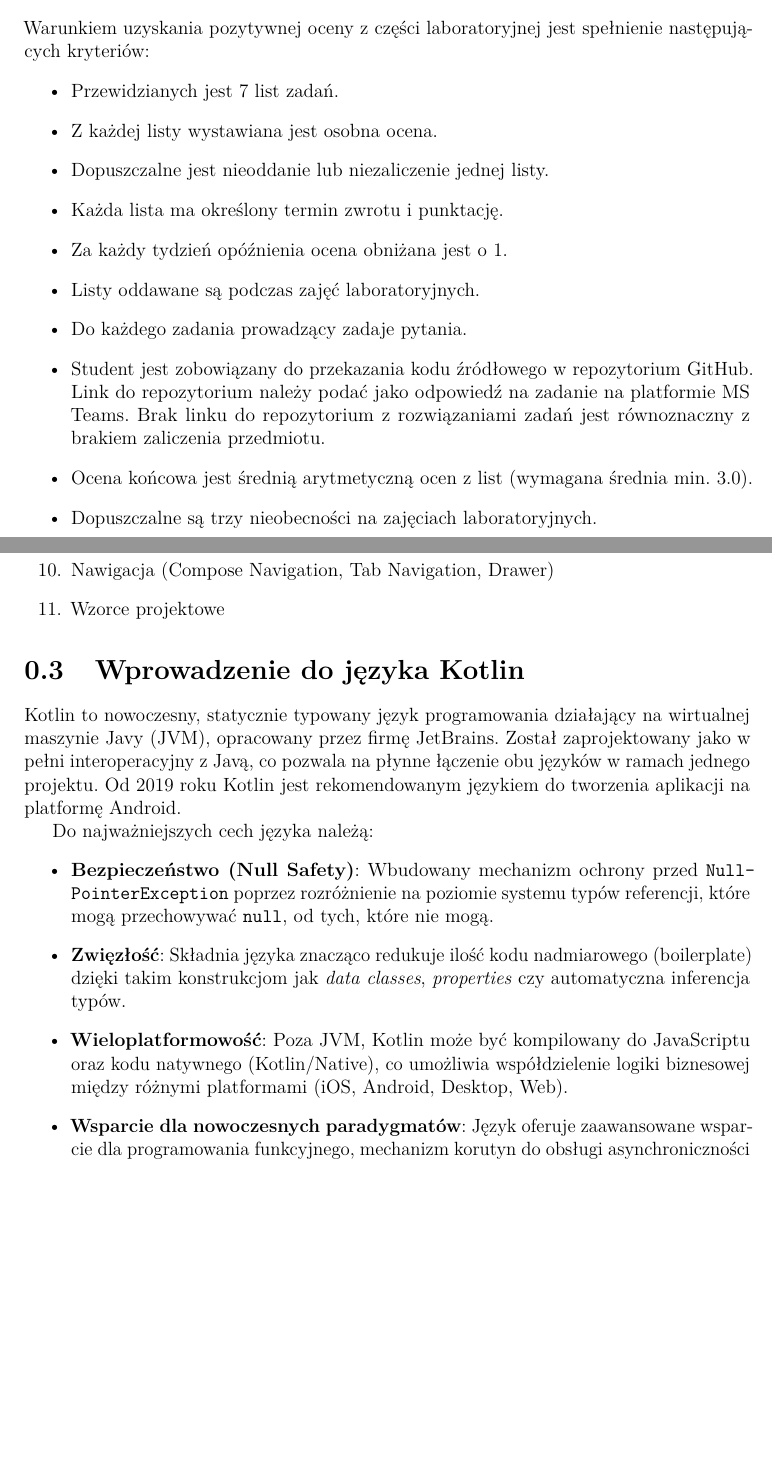
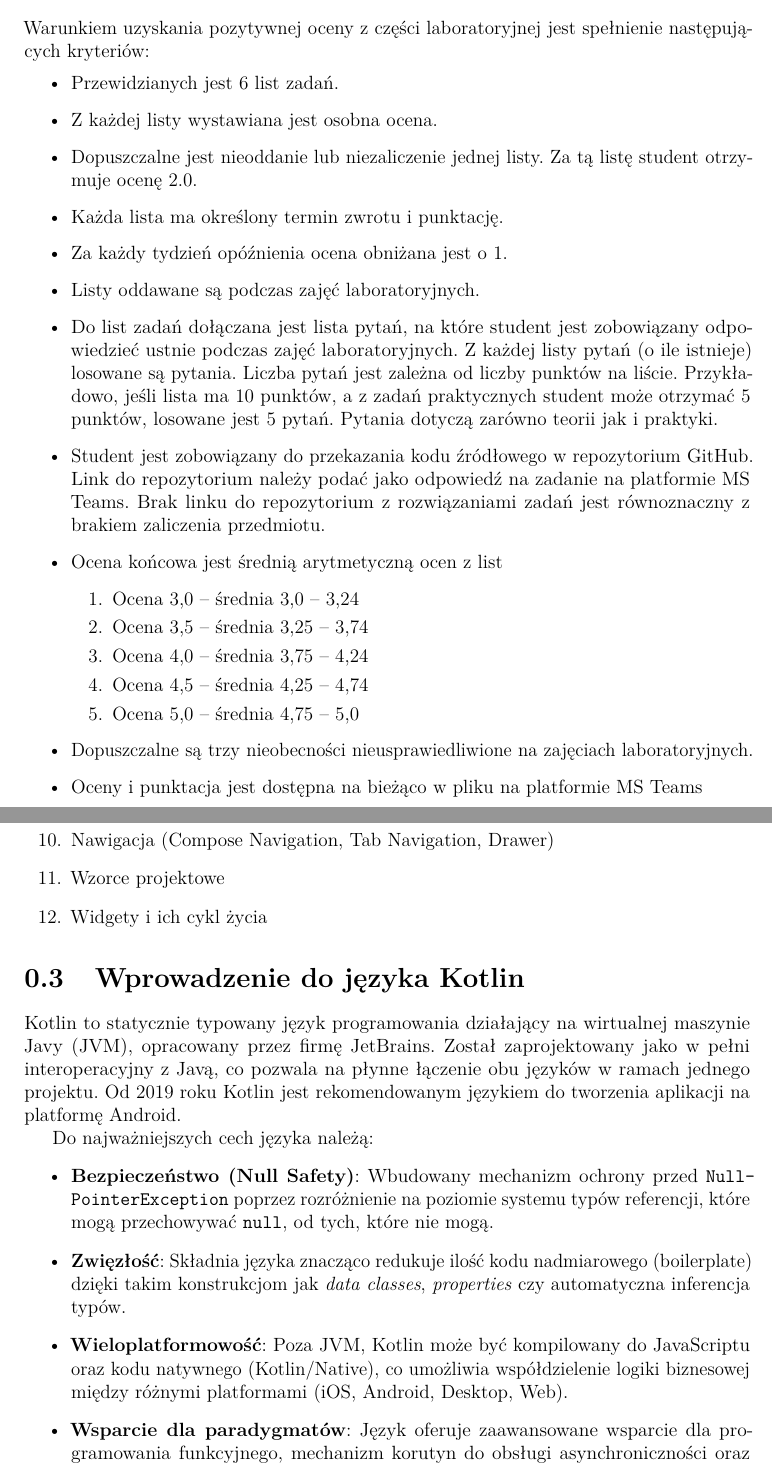
Before and after one commit to RafLew84/ProgUM, a LaTeX thesis (manuscript/main.tex, which reads manuscript/chapters/pum1-w00.tex): two parts of pages 9 and 10 of 132, joined at a grey line, cut so that both start at the same text, the shorter picture padded with empty space. Compiled offline with pdfLaTeX.

Commit message:
Update pum1-w00.tex

```diff
--- a/manuscript/chapters/pum1-w00.tex
+++ b/manuscript/chapters/pum1-w00.tex
@@ -5,16 +5,24 @@ Materiały do zajęć dostępne są na platformie GitHub: \url{https://github.co
 \section{Zasady zaliczenia}
 Warunkiem uzyskania pozytywnej oceny z części laboratoryjnej jest spełnienie następujących kryteriów:
 \begin{itemize}
-    \item Przewidzianych jest 7 list zadań.
+    \item Przewidzianych jest 6 list zadań.
     \item Z każdej listy wystawiana jest osobna ocena.
-    \item Dopuszczalne jest nieoddanie lub niezaliczenie jednej listy.
+    \item Dopuszczalne jest nieoddanie lub niezaliczenie jednej listy. Za tą listę student otrzymuje ocenę 2.0.
     \item Każda lista ma określony termin zwrotu i punktację.
     \item Za każdy tydzień opóźnienia ocena obniżana jest o 1.
     \item Listy oddawane są podczas zajęć laboratoryjnych.
-    \item Do każdego zadania prowadzący zadaje pytania.
+    \item Do list zadań dołączana jest lista pytań, na które student jest zobowiązany odpowiedzieć ustnie podczas zajęć laboratoryjnych. Z każdej listy pytań (o ile istnieje) losowane są pytania. Liczba pytań jest zależna od liczby punktów na liście. Przykładowo, jeśli lista ma 10 punktów, a z zadań praktycznych student może otrzymać 5 punktów, losowane jest 5 pytań. Pytania dotyczą zarówno teorii jak i praktyki.
     \item Student jest zobowiązany do przekazania kodu źródłowego w repozytorium GitHub. Link do repozytorium należy podać jako odpowiedź na zadanie na platformie MS Teams. Brak linku do repozytorium z rozwiązaniami zadań jest równoznaczny z brakiem zaliczenia przedmiotu.
-    \item Ocena końcowa jest średnią arytmetyczną ocen z list (wymagana średnia min. 3.0).
-    \item Dopuszczalne są trzy nieobecności na zajęciach laboratoryjnych.
+    \item Ocena końcowa jest średnią arytmetyczną ocen z list
+    \begin{enumerate}
+        \item Ocena 3,0 – średnia 3,0 – 3,24
+        \item Ocena 3,5 – średnia 3,25 – 3,74
+        \item Ocena 4,0 – średnia 3,75 – 4,24
+        \item Ocena 4,5 – średnia 4,25 – 4,74
+        \item Ocena 5,0 – średnia 4,75 – 5,0
+    \end{enumerate}
+    \item Dopuszczalne są trzy nieobecności nieusprawiedliwione na zajęciach laboratoryjnych.
+    \item Oceny i punktacja jest dostępna na bieżąco w pliku na platformie MS Teams
 \end{itemize}
 
 \section{Treści programowe}
@@ -31,15 +39,16 @@ Plan wykładu obejmuje następujące zagadnienia:
     \item Elementy struktury UI (Scaffold) i obsługa kolekcji w UI
     \item Nawigacja (Compose Navigation, Tab Navigation, Drawer)
     \item Wzorce projektowe
+    \item Widgety i ich cykl życia
 \end{enumerate}
 
 \section{Wprowadzenie do języka Kotlin}
-Kotlin to nowoczesny, statycznie typowany język programowania działający na wirtualnej maszynie Javy (JVM), opracowany przez firmę JetBrains. Został zaprojektowany jako w pełni interoperacyjny z Javą, co pozwala na płynne łączenie obu języków w ramach jednego projektu. Od 2019 roku Kotlin jest rekomendowanym językiem do tworzenia aplikacji na platformę Android.
+Kotlin to statycznie typowany język programowania działający na wirtualnej maszynie Javy (JVM), opracowany przez firmę JetBrains. Został zaprojektowany jako w pełni interoperacyjny z Javą, co pozwala na płynne łączenie obu języków w ramach jednego projektu. Od 2019 roku Kotlin jest rekomendowanym językiem do tworzenia aplikacji na platformę Android.
 
 Do najważniejszych cech języka należą:
 \begin{itemize}
     \item \textbf{Bezpieczeństwo (Null Safety)}: Wbudowany mechanizm ochrony przed \texttt{Null\-Pointer\-Exception} poprzez rozróżnienie na poziomie systemu typów referencji, które mogą przechowywać \texttt{null}, od tych, które nie mogą.
     \item \textbf{Zwięzłość}: Składnia języka znacząco redukuje ilość kodu nadmiarowego (boilerplate) dzięki takim konstrukcjom jak \textit{data classes}, \textit{properties} czy automatyczna inferencja typów.
     \item \textbf{Wieloplatformowość}: Poza JVM, Kotlin może być kompilowany do JavaScriptu oraz kodu natywnego (Kotlin/Native), co umożliwia współdzielenie logiki biznesowej między różnymi platformami (iOS, Android, Desktop, Web).
-    \item \textbf{Wsparcie dla nowoczesnych paradygmatów}: Język oferuje zaawansowane wsparcie dla programowania funkcyjnego, mechanizm korutyn do obsługi asynchroniczności oraz funkcje rozszerzające (\textit{extension functions}), które pozwalają na dodawanie nowych funkcjonalności do istniejących klas bez konieczności dziedziczenia.
+    \item \textbf{Wsparcie dla paradygmatów}: Język oferuje zaawansowane wsparcie dla programowania funkcyjnego, mechanizm korutyn do obsługi asynchroniczności oraz funkcje rozszerzające (\textit{extension functions}), które pozwalają na dodawanie nowych funkcjonalności do istniejących klas bez konieczności dziedziczenia.
 \end{itemize}
```
